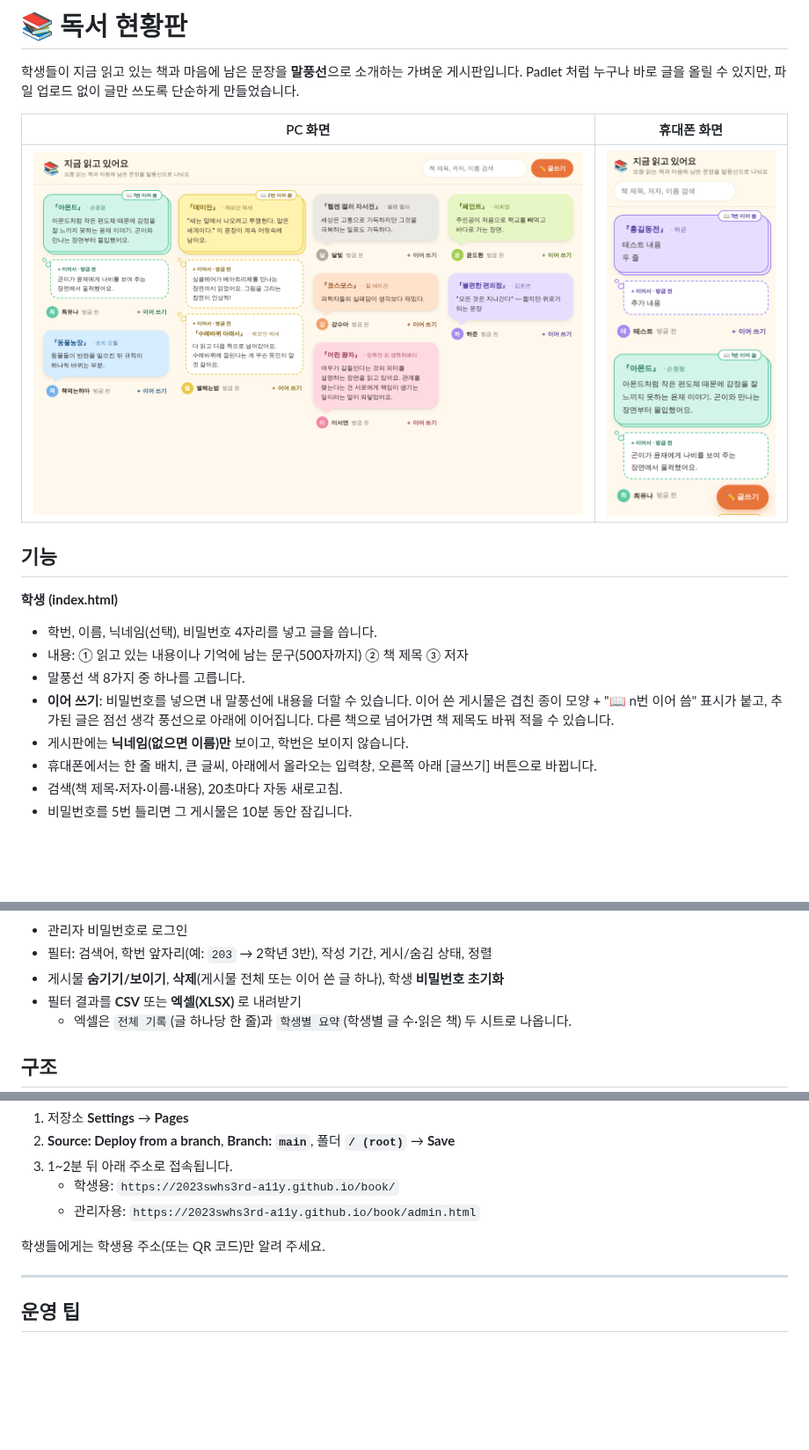
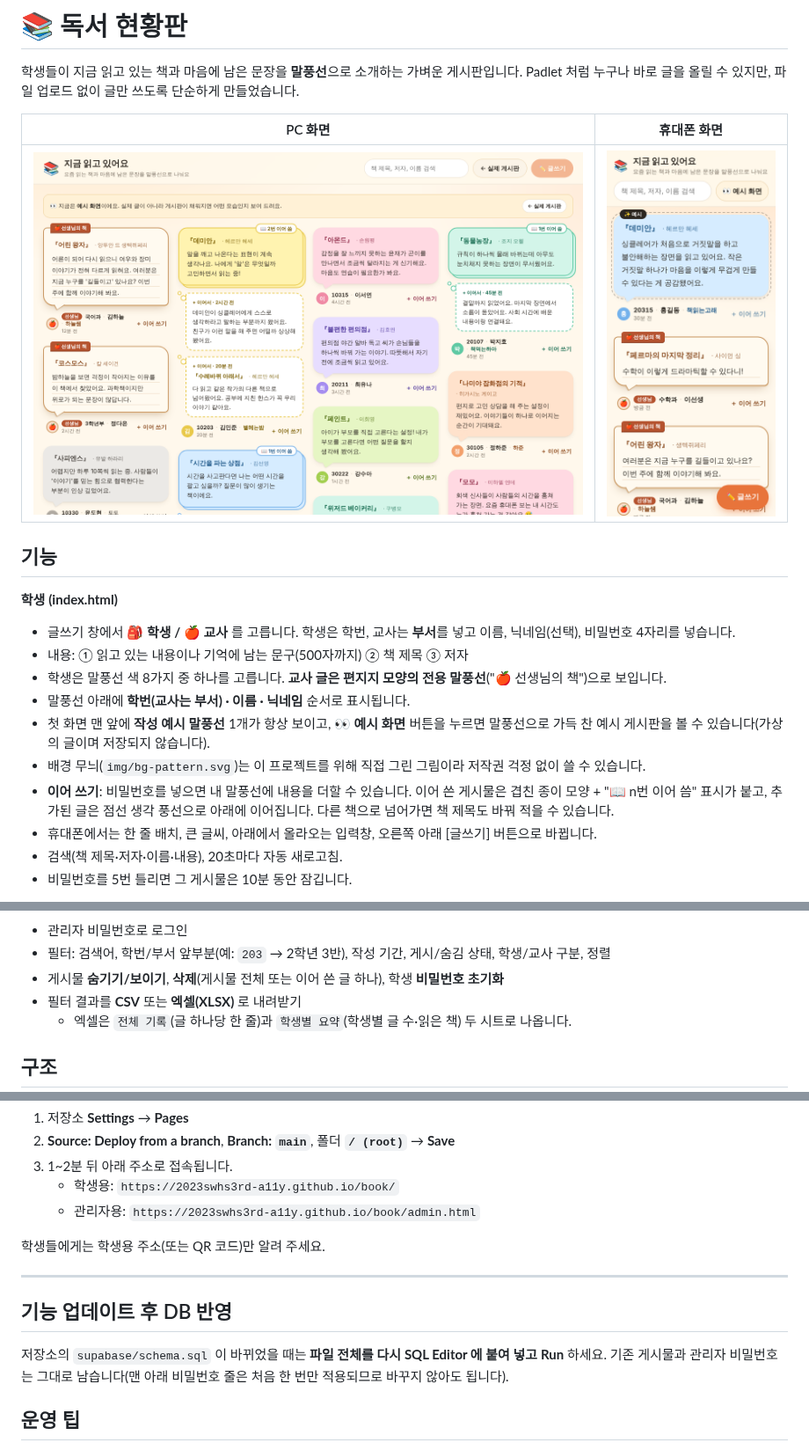
Before and after one commit to 2023swhs3rd-a11y/book, a Markdown page: README.md, 3 parts joined by grey strips. Shown at 88% size. GitHub-like rendering; pictures changed too: docs/board-desktop.png, docs/board-mobile.png; blank space fills up the shorter version.

```diff
--- a/README.md
+++ b/README.md
@@ -10,13 +10,15 @@ Padlet 처럼 누구나 바로 글을 올릴 수 있지만, 파일 업로드 없
 ## 기능
 
 **학생 (index.html)**
-- 학번, 이름, 닉네임(선택), 비밀번호 4자리를 넣고 글을 씁니다.
+- 글쓰기 창에서 **🎒 학생 / 🍎 교사** 를 고릅니다. 학생은 학번, 교사는 **부서**를 넣고 이름, 닉네임(선택), 비밀번호 4자리를 넣습니다.
 - 내용: ① 읽고 있는 내용이나 기억에 남는 문구(500자까지) ② 책 제목 ③ 저자
-- 말풍선 색 8가지 중 하나를 고릅니다.
+- 학생은 말풍선 색 8가지 중 하나를 고릅니다. **교사 글은 편지지 모양의 전용 말풍선**("🍎 선생님의 책")으로 보입니다.
+- 말풍선 아래에 **학번(교사는 부서) · 이름 · 닉네임** 순서로 표시됩니다.
+- 첫 화면 맨 앞에 **작성 예시 말풍선** 1개가 항상 보이고, **👀 예시 화면** 버튼을 누르면 말풍선으로 가득 찬 예시 게시판을 볼 수 있습니다(가상의 글이며 저장되지 않습니다).
+- 배경 무늬(`img/bg-pattern.svg`)는 이 프로젝트를 위해 직접 그린 그림이라 저작권 걱정 없이 쓸 수 있습니다.
 - **이어 쓰기**: 비밀번호를 넣으면 내 말풍선에 내용을 더할 수 있습니다. 이어 쓴 게시물은
   겹친 종이 모양 + "📖 n번 이어 씀" 표시가 붙고, 추가된 글은 점선 생각 풍선으로 아래에 이어집니다.
   다른 책으로 넘어가면 책 제목도 바꿔 적을 수 있습니다.
-- 게시판에는 **닉네임(없으면 이름)만** 보이고, 학번은 보이지 않습니다.
 - 휴대폰에서는 한 줄 배치, 큰 글씨, 아래에서 올라오는 입력창, 오른쪽 아래 [글쓰기] 버튼으로 바뀝니다.
 - 검색(책 제목·저자·이름·내용), 20초마다 자동 새로고침.
 - 비밀번호를 5번 틀리면 그 게시물은 10분 동안 잠깁니다.
@@ -26,7 +28,7 @@ Padlet 처럼 누구나 바로 글을 올릴 수 있지만, 파일 업로드 없
 ![관리자](docs/admin.png)
 
 - 관리자 비밀번호로 로그인
-- 필터: 검색어, 학번 앞자리(예: `203` → 2학년 3반), 작성 기간, 게시/숨김 상태, 정렬
+- 필터: 검색어, 학번/부서 앞부분(예: `203` → 2학년 3반), 작성 기간, 게시/숨김 상태, 학생/교사 구분, 정렬
 - 게시물 **숨기기/보이기**, **삭제**(게시물 전체 또는 이어 쓴 글 하나), 학생 **비밀번호 초기화**
 - 필터 결과를 **CSV** 또는 **엑셀(XLSX)** 로 내려받기
   - 엑셀은 `전체 기록`(글 하나당 한 줄)과 `학생별 요약`(학생별 글 수·읽은 책) 두 시트로 나옵니다.
@@ -86,6 +88,11 @@ supabase/schema.sql DB 설정 (Supabase SQL Editor 에서 한 번 실행)
 
 ---
 
+## 기능 업데이트 후 DB 반영
+
+저장소의 `supabase/schema.sql` 이 바뀌었을 때는 **파일 전체를 다시 SQL Editor 에 붙여 넣고 Run** 하세요.
+기존 게시물과 관리자 비밀번호는 그대로 남습니다(맨 아래 비밀번호 줄은 처음 한 번만 적용되므로 바꾸지 않아도 됩니다).
+
 ## 운영 팁
 
 - **무료 요금제 일시 정지**: Supabase 무료 프로젝트는 **7일 동안 아무도 접속하지 않으면 일시 정지**됩니다.
```
Also changed, not shown: 9 other files.
